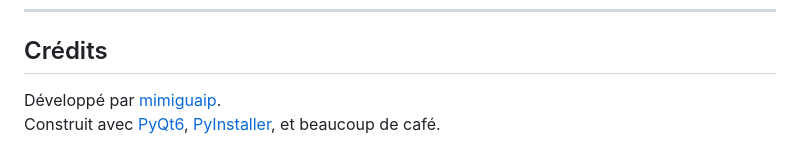
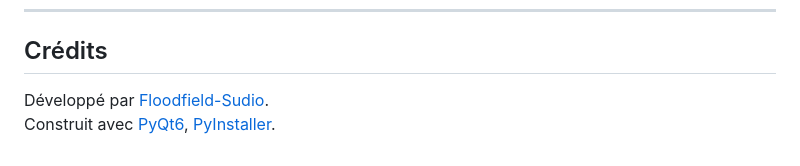
Before and after one commit to Floodfield-Sudio/Dev-Studio, a Markdown page: README.md, the part around the change. GitHub-like rendering.

Commit message:
Update credits section with new developer information

```diff
--- a/README.md
+++ b/README.md
@@ -108,5 +108,5 @@ Voir [LICENSE](LICENSE) pour le texte complet.
 
 ## Crédits
 
-Développé par [mimiguaip](https://github.com/mimiguaip).
-Construit avec [PyQt6](https://pypi.org/project/PyQt6/), [PyInstaller](https://pyinstaller.org), et beaucoup de café.
+Développé par [Floodfield-Sudio](https://github.com/Floodfield-Sudio).
+Construit avec [PyQt6](https://pypi.org/project/PyQt6/), [PyInstaller](https://pyinstaller.org).
```
